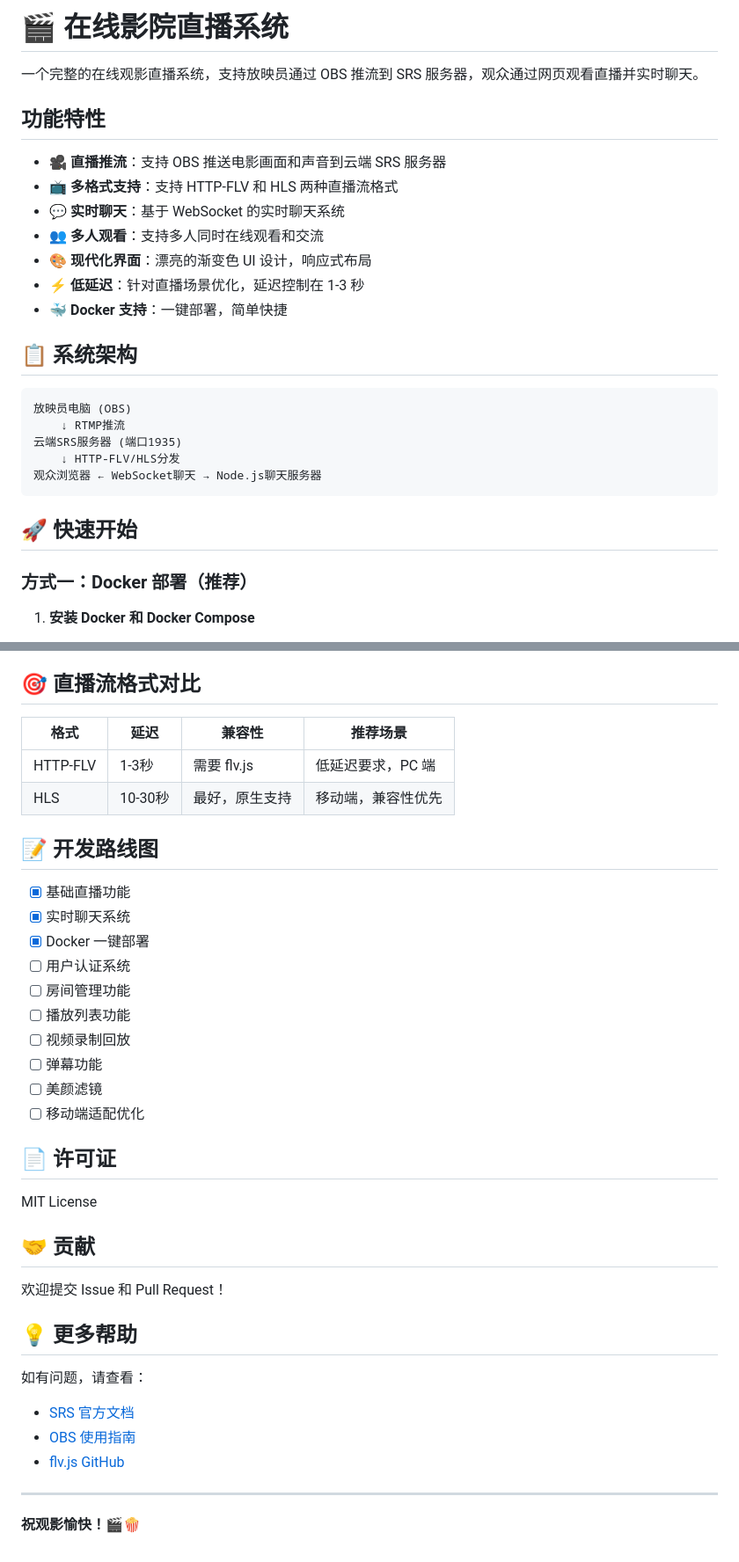
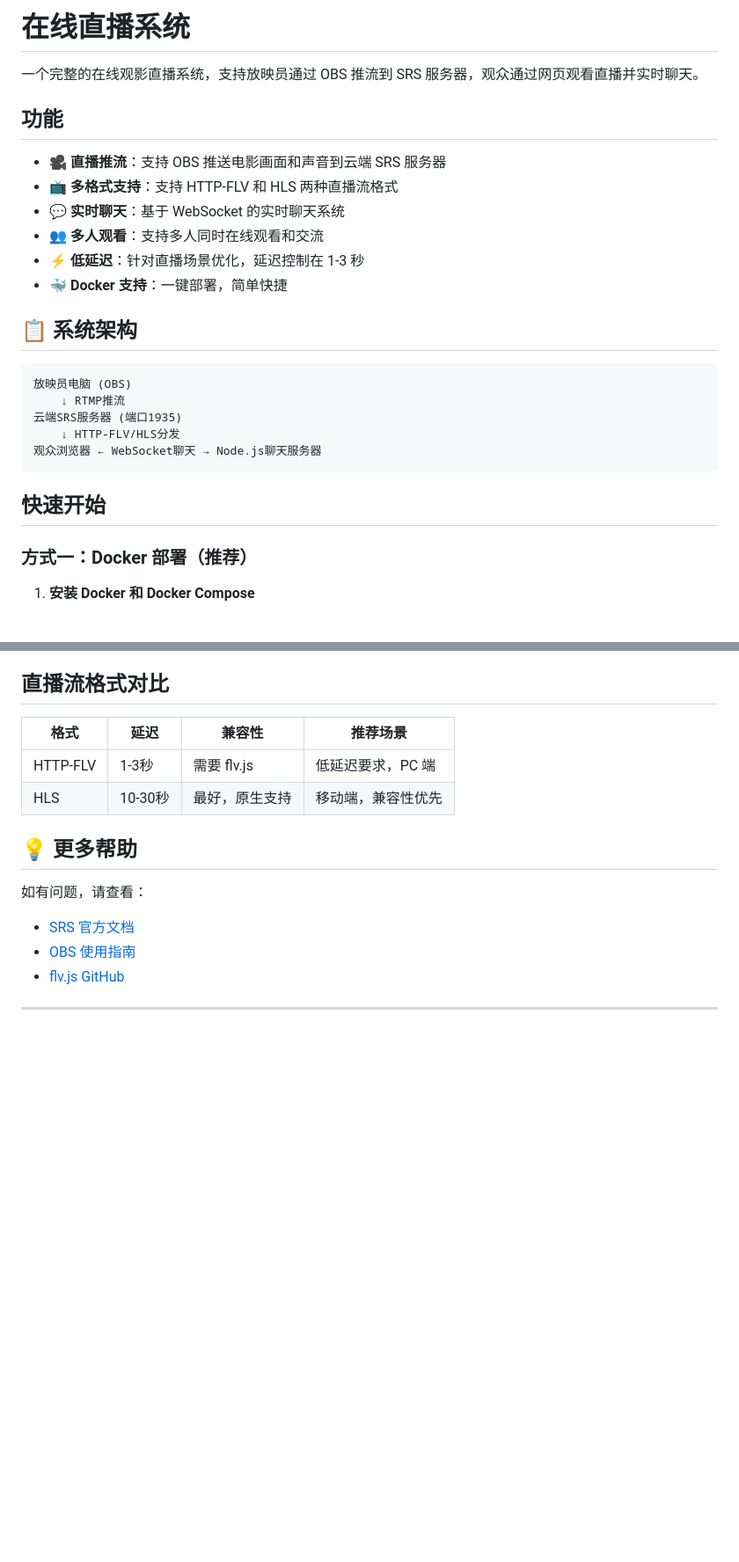
Before and after one commit to G061206/cinema, a Markdown page: README.md, 2 parts joined by grey strips. Shown at 88% size. Drawn GitHub-style; blank space fills up the shorter version.

Commit message:
更新 README.md

````diff
--- a/README.md
+++ b/README.md
@@ -1,14 +1,13 @@
-# 🎬 在线影院直播系统
+# 在线直播系统
 
 一个完整的在线观影直播系统，支持放映员通过 OBS 推流到 SRS 服务器，观众通过网页观看直播并实时聊天。
 
-## 功能特性
+## 功能
 
 - 🎥 **直播推流**：支持 OBS 推送电影画面和声音到云端 SRS 服务器
 - 📺 **多格式支持**：支持 HTTP-FLV 和 HLS 两种直播流格式
 - 💬 **实时聊天**：基于 WebSocket 的实时聊天系统
 - 👥 **多人观看**：支持多人同时在线观看和交流
-- 🎨 **现代化界面**：漂亮的渐变色 UI 设计，响应式布局
 - ⚡ **低延迟**：针对直播场景优化，延迟控制在 1-3 秒
 - 🐳 **Docker 支持**：一键部署，简单快捷
 
@@ -22,7 +21,7 @@
 观众浏览器 ← WebSocket聊天 → Node.js聊天服务器
 ```
 
-## 🚀 快速开始
+## 快速开始
 
 ### 方式一：Docker 部署（推荐）
 
@@ -314,33 +313,14 @@ server {
 - **视频播放**：flv.js, hls.js
 - **推流工具**：OBS (Open Broadcaster Software)
 
-## 🎯 直播流格式对比
+## 直播流格式对比
 
 | 格式 | 延迟 | 兼容性 | 推荐场景 |
 |------|------|--------|----------|
 | HTTP-FLV | 1-3秒 | 需要 flv.js | 低延迟要求，PC 端 |
 | HLS | 10-30秒 | 最好，原生支持 | 移动端，兼容性优先 |
 
-## 📝 开发路线图
 
-- [x] 基础直播功能
-- [x] 实时聊天系统
-- [x] Docker 一键部署
-- [ ] 用户认证系统
-- [ ] 房间管理功能
-- [ ] 播放列表功能
-- [ ] 视频录制回放
-- [ ] 弹幕功能
-- [ ] 美颜滤镜
-- [ ] 移动端适配优化
-
-## 📄 许可证
-
-MIT License
-
-## 🤝 贡献
-
-欢迎提交 Issue 和 Pull Request！
 
 ## 💡 更多帮助
 
@@ -350,5 +330,3 @@ MIT License
 - [flv.js GitHub](https://github.com/bilibili/flv.js)
 
 ---
-
-**祝观影愉快！🎬🍿**
````
Also changed, not shown: other parts of README.md (+2 -2 lines).
